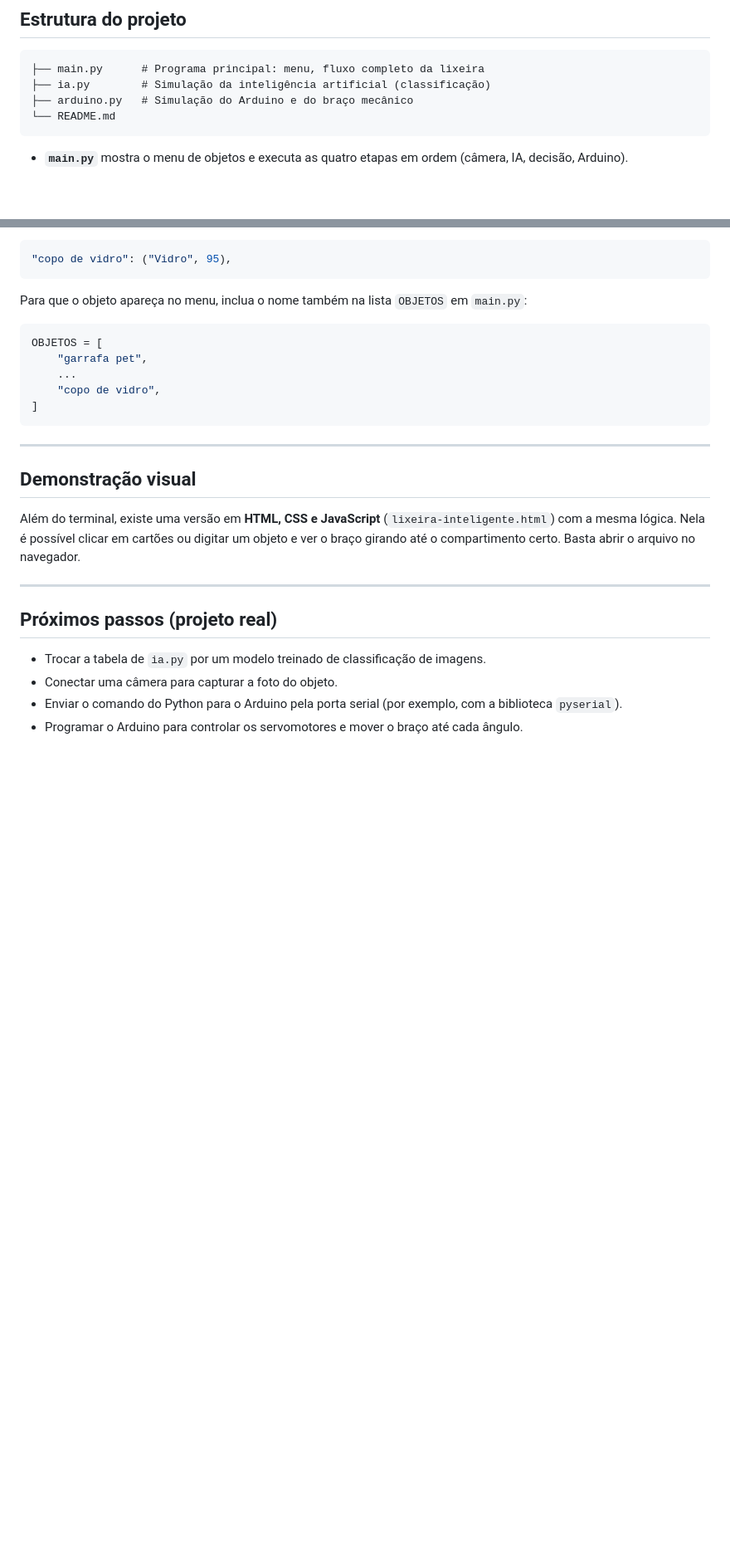
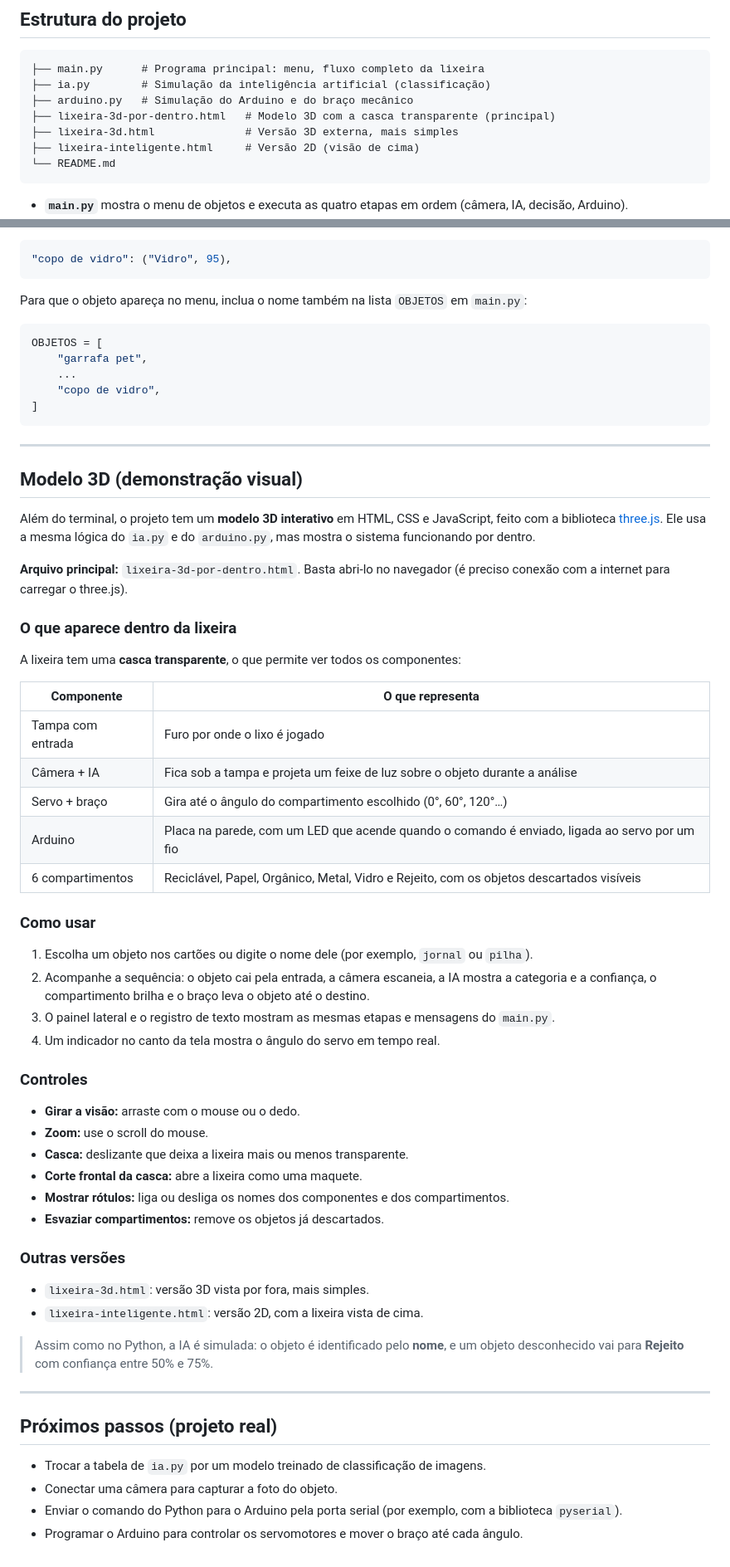
Before and after one commit to guilhermepmdev/lixeira-inteligente, a Markdown page: README.md, 2 parts joined by grey strips. Shown at 83% size. Rendered like a GitHub page; blank space fills up the shorter version.

Commit message:
Enhance README with 3D model details and usage instructions
Added 3D model files and updated visual demonstration section.

````diff
--- a/README.md
+++ b/README.md
@@ -30,6 +30,9 @@ Câmera  →  Inteligência Artificial  →  Sistema de decisão  →  Arduino +
 ├── main.py      # Programa principal: menu, fluxo completo da lixeira
 ├── ia.py        # Simulação da inteligência artificial (classificação)
 ├── arduino.py   # Simulação do Arduino e do braço mecânico
+├── lixeira-3d-por-dentro.html   # Modelo 3D com a casca transparente (principal)
+├── lixeira-3d.html              # Versão 3D externa, mais simples
+├── lixeira-inteligente.html     # Versão 2D (visão de cima)
 └── README.md
 ```
 
@@ -130,9 +133,46 @@ OBJETOS = [
 
 ---
 
-## Demonstração visual
+## Modelo 3D (demonstração visual)
 
-Além do terminal, existe uma versão em **HTML, CSS e JavaScript** (`lixeira-inteligente.html`) com a mesma lógica. Nela é possível clicar em cartões ou digitar um objeto e ver o braço girando até o compartimento certo. Basta abrir o arquivo no navegador.
+Além do terminal, o projeto tem um **modelo 3D interativo** em HTML, CSS e JavaScript, feito com a biblioteca [three.js](https://threejs.org/). Ele usa a mesma lógica do `ia.py` e do `arduino.py`, mas mostra o sistema funcionando por dentro.
+
+**Arquivo principal:** `lixeira-3d-por-dentro.html`. Basta abri-lo no navegador (é preciso conexão com a internet para carregar o three.js).
+
+### O que aparece dentro da lixeira
+
+A lixeira tem uma **casca transparente**, o que permite ver todos os componentes:
+
+| Componente | O que representa |
+|---|---|
+| Tampa com entrada | Furo por onde o lixo é jogado |
+| Câmera + IA | Fica sob a tampa e projeta um feixe de luz sobre o objeto durante a análise |
+| Servo + braço | Gira até o ângulo do compartimento escolhido (0°, 60°, 120°…) |
+| Arduino | Placa na parede, com um LED que acende quando o comando é enviado, ligada ao servo por um fio |
+| 6 compartimentos | Reciclável, Papel, Orgânico, Metal, Vidro e Rejeito, com os objetos descartados visíveis |
+
+### Como usar
+
+1. Escolha um objeto nos cartões ou digite o nome dele (por exemplo, `jornal` ou `pilha`).
+2. Acompanhe a sequência: o objeto cai pela entrada, a câmera escaneia, a IA mostra a categoria e a confiança, o compartimento brilha e o braço leva o objeto até o destino.
+3. O painel lateral e o registro de texto mostram as mesmas etapas e mensagens do `main.py`.
+4. Um indicador no canto da tela mostra o ângulo do servo em tempo real.
+
+### Controles
+
+- **Girar a visão:** arraste com o mouse ou o dedo.
+- **Zoom:** use o scroll do mouse.
+- **Casca:** deslizante que deixa a lixeira mais ou menos transparente.
+- **Corte frontal da casca:** abre a lixeira como uma maquete.
+- **Mostrar rótulos:** liga ou desliga os nomes dos componentes e dos compartimentos.
+- **Esvaziar compartimentos:** remove os objetos já descartados.
+
+### Outras versões
+
+- `lixeira-3d.html`: versão 3D vista por fora, mais simples.
+- `lixeira-inteligente.html`: versão 2D, com a lixeira vista de cima.
+
+> Assim como no Python, a IA é simulada: o objeto é identificado pelo **nome**, e um objeto desconhecido vai para **Rejeito** com confiança entre 50% e 75%.
 
 ---
 
````
